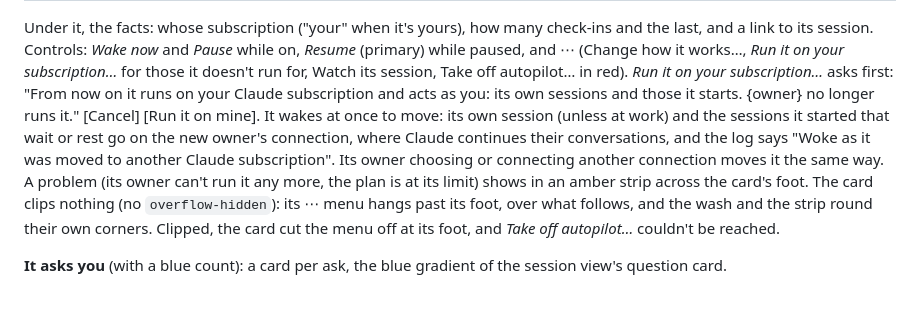
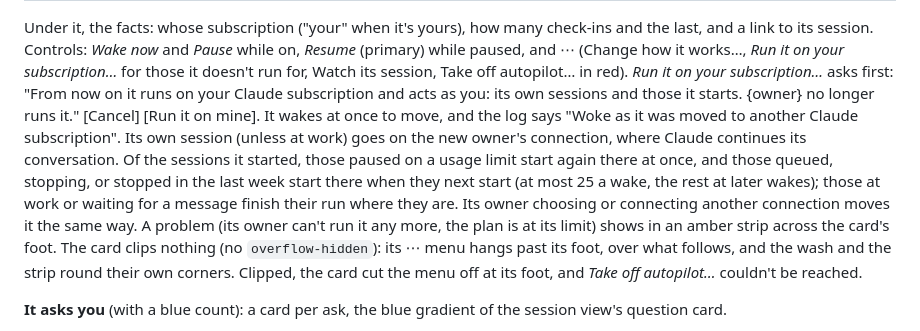
Before and after one commit to hyperstructure/design, a Markdown page: docs/web-app/autopilot.md, the part around the change. Drawn GitHub-style; blank space fills up the shorter version.

```diff
--- a/docs/web-app/autopilot.md
+++ b/docs/web-app/autopilot.md
@@ -110,10 +110,12 @@ Under it, the facts: whose subscription ("your" when it's yours), how many check
 session. Controls: *Wake now* and *Pause* while on, *Resume* (primary) while paused, and ⋯ (Change how it works…, *Run
 it on your subscription…* for those it doesn't run for, Watch its session, Take off autopilot… in red). *Run it on your
 subscription…* asks first: "From now on it runs on your Claude subscription and acts as you: its own sessions and those
-it starts. {owner} no longer runs it." [Cancel] [Run it on mine]. It wakes at once to move: its own session (unless at
-work) and the sessions it started that wait or rest go on the new owner's connection, where Claude continues their
-conversations, and the log says "Woke as it was moved to another Claude subscription". Its owner choosing or connecting
-another connection moves it the same way. A problem (its owner can't run it any more, the plan
+it starts. {owner} no longer runs it." [Cancel] [Run it on mine]. It wakes at once to move, and the log says "Woke as
+it was moved to another Claude subscription". Its own session (unless at work) goes on the new owner's connection, where
+Claude continues its conversation. Of the sessions it started, those paused on a usage limit start again there at once,
+and those queued, stopping, or stopped in the last week start there when they next start (at most 25 a wake, the rest
+at later wakes); those at work or waiting for a message finish their run where they are. Its owner choosing or
+connecting another connection moves it the same way. A problem (its owner can't run it any more, the plan
 is at its limit) shows in an amber strip across the card's foot. The card clips nothing (no `overflow-hidden`): its ⋯
 menu hangs past its foot, over what follows, and the wash and the strip round their own corners. Clipped, the card cut
 the menu off at its foot, and *Take off autopilot…* couldn't be reached.
```
Also changed, not shown: docs/web-app/session-view.md (+11 -6 lines).
